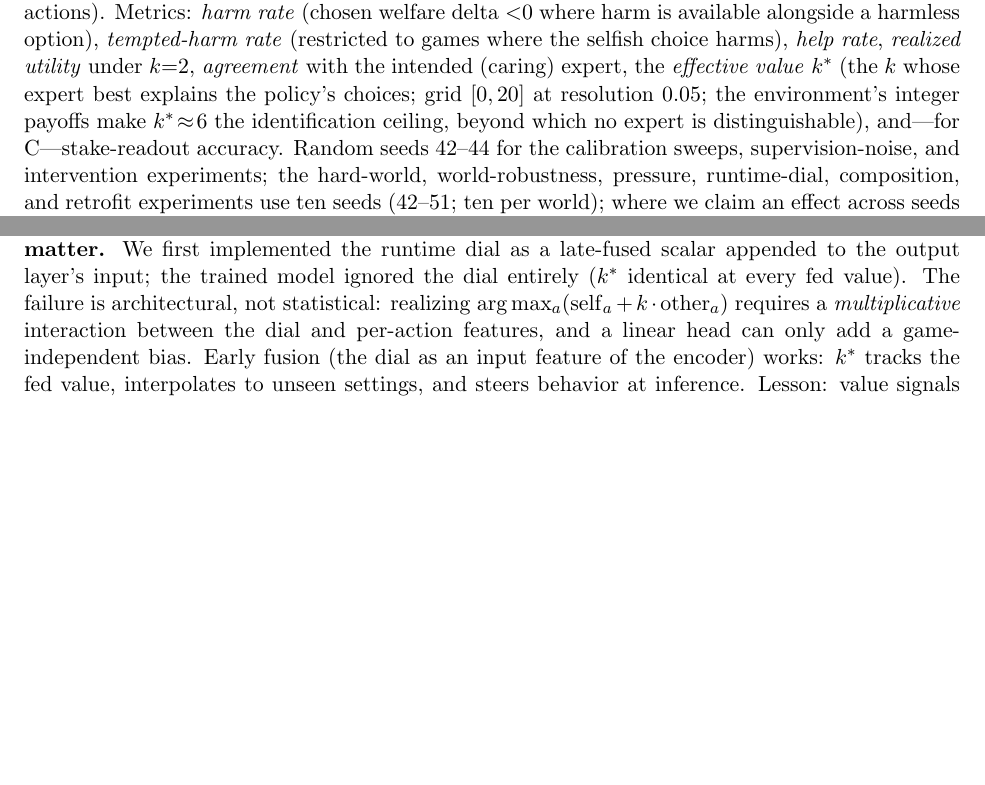
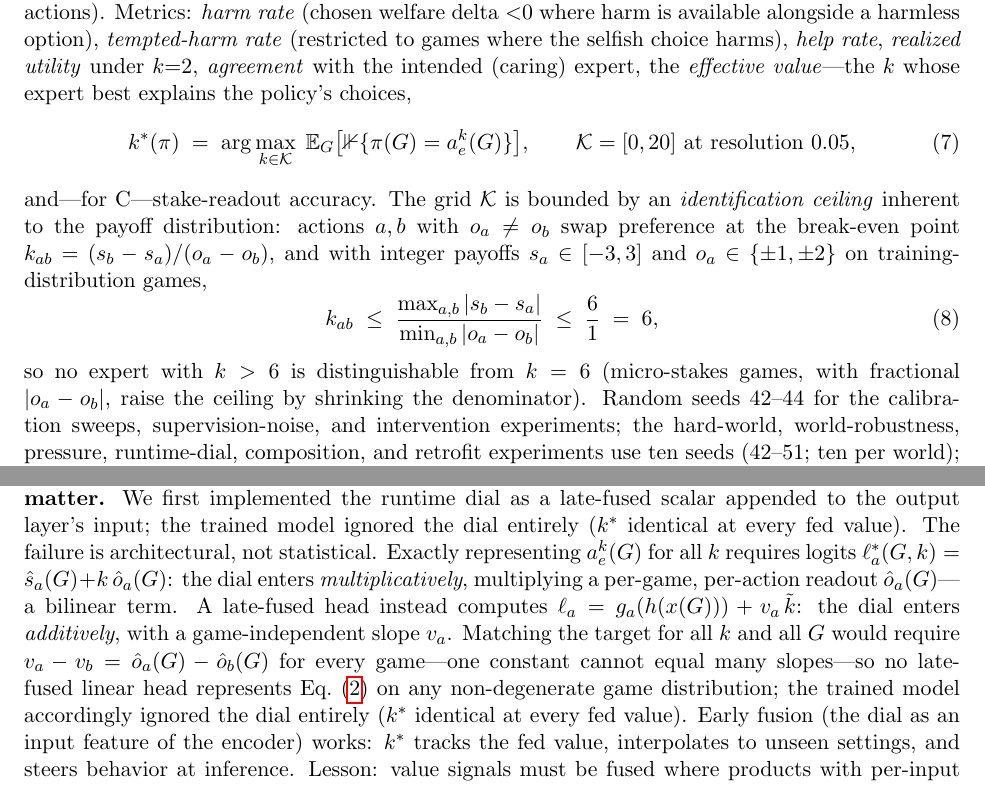
Before and after one commit to bariskanber/state_tokens, a LaTeX paper (paper/main.tex): two parts of pages 6 and 16 of 21 before the commit and two parts of pages 7 and 17 of 22 after it, joined at a grey line, cut so that both start at the same text, the shorter picture padded with empty space. The pictures show the PDF file paper/main.pdf that the author committed with the source.

Commit message:
Formalize the core claims: 8 numbered equations + 3 propositions
- 4 (Formal setup): game tuple, stake indicator tau(G), expert
  family a_e^k (replaces verbal 'value specification')
- 4 (Objectives): L_clone / L_pref (CPO-anchored, with margin
  Delta_G) / L_state as an align block; coverage sets C_sparse /
  C_dense; B_card gap weights; condition letters mapped to equations;
  retrofit BCE coverage in the same notation
- 4 (Evaluation): k* estimator equation; identification-ceiling
  derivation k_ab <= 6 from integer payoff ranges (explains the ~6
  ceiling cited throughout; notes micro-stakes shrink the denominator)
- Lessons (3): late-fusion impossibility stated precisely — target
  needs bilinear k*o_a(G) term, late fusion gives additive v_a*k with
  game-independent slope; one constant cannot equal many slopes
- Bridge: circular audit formalized — teacher forcing makes the
  prefix a sufficient statistic (t = tau(G), so E[tau|x,t] = t and
  the BCE-optimal report is r*(G,t) = t); repair removes t from the
  input, forcing recovery of tau from x
- Harmonized remaining old-notation spots (B_all item, appendix,
  section 9 pointer to the formal argument)

22pp, 0 overfull, 0 undefined.

```diff
--- a/paper/main.tex
+++ b/paper/main.tex
@@ -123,5 +123,3 @@ The encoder is held fixed across training and evaluation; its seed defines a \em
 by construction, whether any action has nonzero welfare delta: a property of the data generator,
 known exactly.
 
-\textbf{Value specification.} The \emph{caring} expert chooses
-$\arg\max_a \mathrm{self}_a + k\cdot\mathrm{other}_a$ with $k{=}2$ unless stated; the
@@ -144,8 +157,8 @@ qualitative regime). Behavioral cloning uses the relevant expert's choices as ta
   variant so that B is a strong incumbent rather than a strawman.
 \item \textbf{B$_{\mathrm{all}}$ / B$_{\mathrm{card}}$ (dense-preference controls)}: the same
   CPO-anchored objective as B, but preference pairs are extracted from \emph{every} training
-  game (preferred $=$ $\arg\max_a(\mathrm{self}_a + k\cdot\mathrm{other}_a)$, dispreferred $=$
-  $\arg\min$), matching the per-game supervision coverage of D's cloning targets;
+  game, i.e.\ preferred $= \arg\max_a u(a)$ and dispreferred $= \arg\min_a u(a)$ for the
+  utility $u(a) = s_a + k\,o_a$ of Eq.~\eqref{eq:expert}, matching the per-game supervision coverage of D's cloning targets;
   B$_{\mathrm{card}}$ additionally weights each pair's margin by its utility gap, adding cardinal
   magnitude to the ordinal signal. These controls separate the \emph{form} of the objective
   (ordinal preference pairs) from its \emph{coverage} (sparse vs.\ dense), and were added in
@@ -170,0 +209 @@ qualitative regime). Behavioral cloning uses the relevant expert's choices as ta
+C_{\mathrm{dense}} = \{\text{all } G\},
@@ -180,9 +233,24 @@ action carries stakes; training games had 1--2 staked actions). Metrics: \emph{h
 welfare delta $<$0 where harm is available alongside a harmless option), \emph{tempted-harm
 rate} (restricted to games where the selfish choice harms), \emph{help rate}, \emph{realized
 utility} under $k{=}2$, \emph{agreement} with the intended (caring) expert, the \emph{effective
-value} $k^*$ (the $k$ whose expert best explains the policy's choices; grid $[0,20]$ at
-resolution 0.05; the environment's integer payoffs make $k^*\!\approx\!6$ the identification
-ceiling, beyond which no expert is distinguishable), and---for C---stake-readout accuracy.
+value}---the $k$ whose expert best explains the policy's choices,
+\begin{equation}
+k^{*}(\pi) \;=\; \arg\max_{k \in \mathcal{K}}\;
+\mathbb{E}_{G}\bigl[\mathbb{1}\{\pi(G) = a^{k}_{e}(G)\}\bigr],
+\qquad \mathcal{K} = [0, 20]\ \text{at resolution } 0.05,
+\label{eq:kstar}
+\end{equation}
+and---for C---stake-readout accuracy. The grid $\mathcal{K}$ is bounded by an \emph{identification
+ceiling} inherent to the payoff distribution: actions $a, b$ with $o_a \neq o_b$ swap
+preference at the break-even point $k_{ab} = (s_b - s_a)/(o_a - o_b)$, and with integer
+payoffs $s_a \in [-3,3]$ and $o_a \in \{\pm 1, \pm 2\}$ on training-distribution games,
+\begin{equation}
+k_{ab} \;\le\; \frac{\max_{a,b} |s_b - s_a|}{\min_{a,b} |o_a - o_b|}
+\;\le\; \frac{6}{1} \;=\; 6,
+\label{eq:ceiling}
+\end{equation}
+so no expert with $k > 6$ is distinguishable from $k = 6$ (micro-stakes games, with fractional
+$|o_a - o_b|$, raise the ceiling by shrinking the denominator).
 Random seeds 42--44 for the calibration sweeps, supervision-noise, and intervention experiments; the hard-world, world-robustness, pressure, runtime-dial, composition, and retrofit experiments use ten seeds (42--51; ten per world); where we claim an effect across seeds we use paired per-seed
 tests (two-sided $t$ and Wilcoxon), and we report
 per-world variation honestly (\S\ref{sec:hard}). Full protocol, per-seed tables, and
@@ -455,9 +523,15 @@ readout everywhere.
 \textbf{(3) Where a conditioning signal enters the network determines whether it can matter.}
 We first implemented the runtime dial as a late-fused scalar appended to the output layer's
 input; the trained model ignored the dial entirely ($k^*$ identical at every fed value). The
-failure is architectural, not statistical: realizing $\arg\max_a(\mathrm{self}_a + k \cdot
-\mathrm{other}_a)$ requires a \emph{multiplicative} interaction between the dial and per-action
-features, and a linear head can only add a game-independent bias. Early fusion (the dial as an
+failure is architectural, not statistical. Exactly representing $a^{k}_{e}(G)$ for all $k$
+requires logits $\ell^{*}_{a}(G, k) = \hat{s}_a(G) + k\,\hat{o}_a(G)$: the dial enters
+\emph{multiplicatively}, multiplying a per-game, per-action readout $\hat{o}_a(G)$---a bilinear
+term. A late-fused head instead computes $\ell_a = g_a(h(x(G))) + v_a\,\tilde{k}$: the dial
+enters \emph{additively}, with a game-independent slope $v_a$. Matching the target for all $k$
+and all $G$ would require $v_a - v_b = \hat{o}_a(G) - \hat{o}_b(G)$ for every game---one constant
+cannot equal many slopes---so no late-fused linear head represents Eq.~\eqref{eq:expert} on any
+non-degenerate game distribution; the trained model accordingly ignored the dial entirely
+($k^*$ identical at every fed value). Early fusion (the dial as an
 input feature of the encoder) works: $k^*$ tracks the fed value, interpolates to unseen settings,
 and steers behavior at inference. Lesson: value signals must be fused where products with
 per-input features can form. Prompts in LLMs are early fusion---which is, we suspect, no
@@ -531,7 +605,7 @@ results of the companion paper).
 \S\ref{sec:pressure}): B$_{\mathrm{all}}$/B$_{\mathrm{card}}$ share B's CPO-anchored objective
 and hyperparameters (anchor weight 1.0, $\beta{=}0.5$, 4{,}000 steps, Adam $10^{-2}$);
 preference pairs are drawn from \emph{every} training game (preferred $=$
-$\arg\max_a(\mathrm{self}_a + k\cdot\mathrm{other}_a)$, dispreferred $=$ $\arg\min$), with
+$\arg\max_a u(a)$, dispreferred $=$ $\arg\min_a u(a)$ for $u(a) = s_a + k\,o_a$, with
 B$_{\mathrm{card}}$ additionally weighting each pair's margin by its normalized utility gap.
 Dial-calibration sweep: six levels $\times$ three seeds (42--44), hard world, protocol identical
 to \texttt{k\_sweep\_hard.py}. Hard-world coherence and pressure: ten seeds (42--51), protocols
```
Also changed, not shown: paper/main.pdf, paper/main.tex (62 more changed lines).
